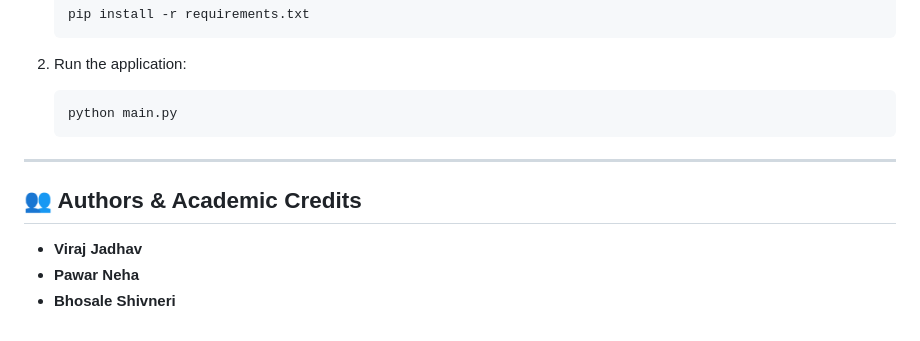
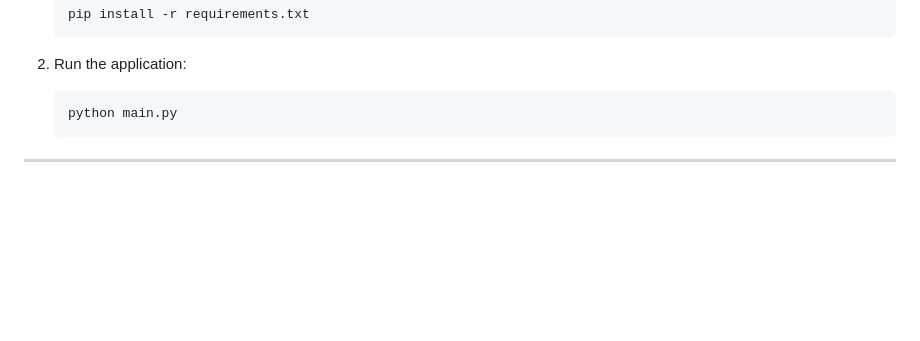
Before and after one commit to ViraJJadhav8010/File-integrity-Checker-, a Markdown page: README.md, the part around the change. GitHub-like rendering; blank space fills up the shorter version.

````diff
--- a/README.md
+++ b/README.md
@@ -113,9 +113,3 @@ DB_CONFIG = {
    ```
 
 ---
-
-## 👥 Authors & Academic Credits
-
-- **Viraj Jadhav**
-- **Pawar Neha**
-- **Bhosale Shivneri**
````
